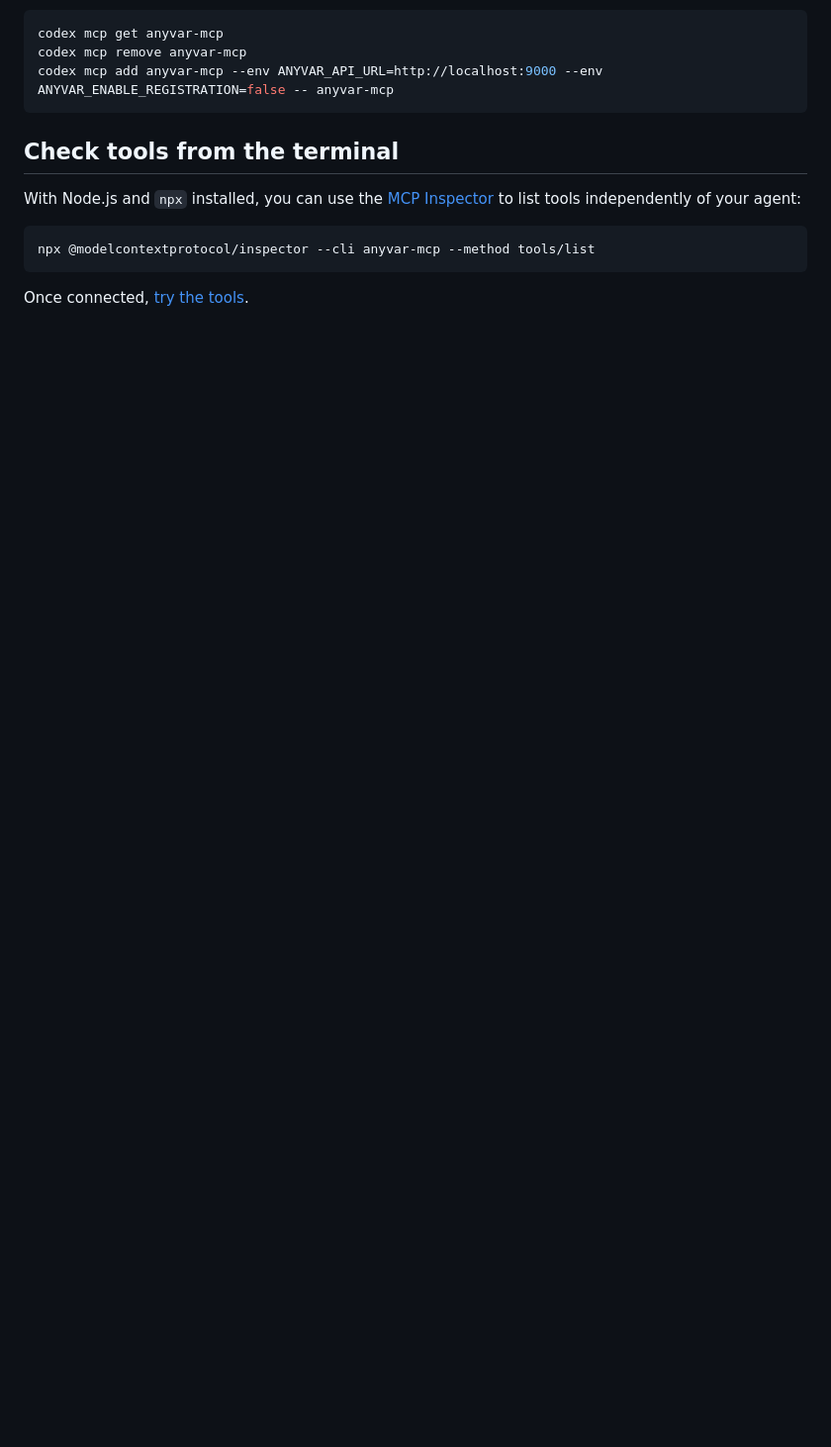
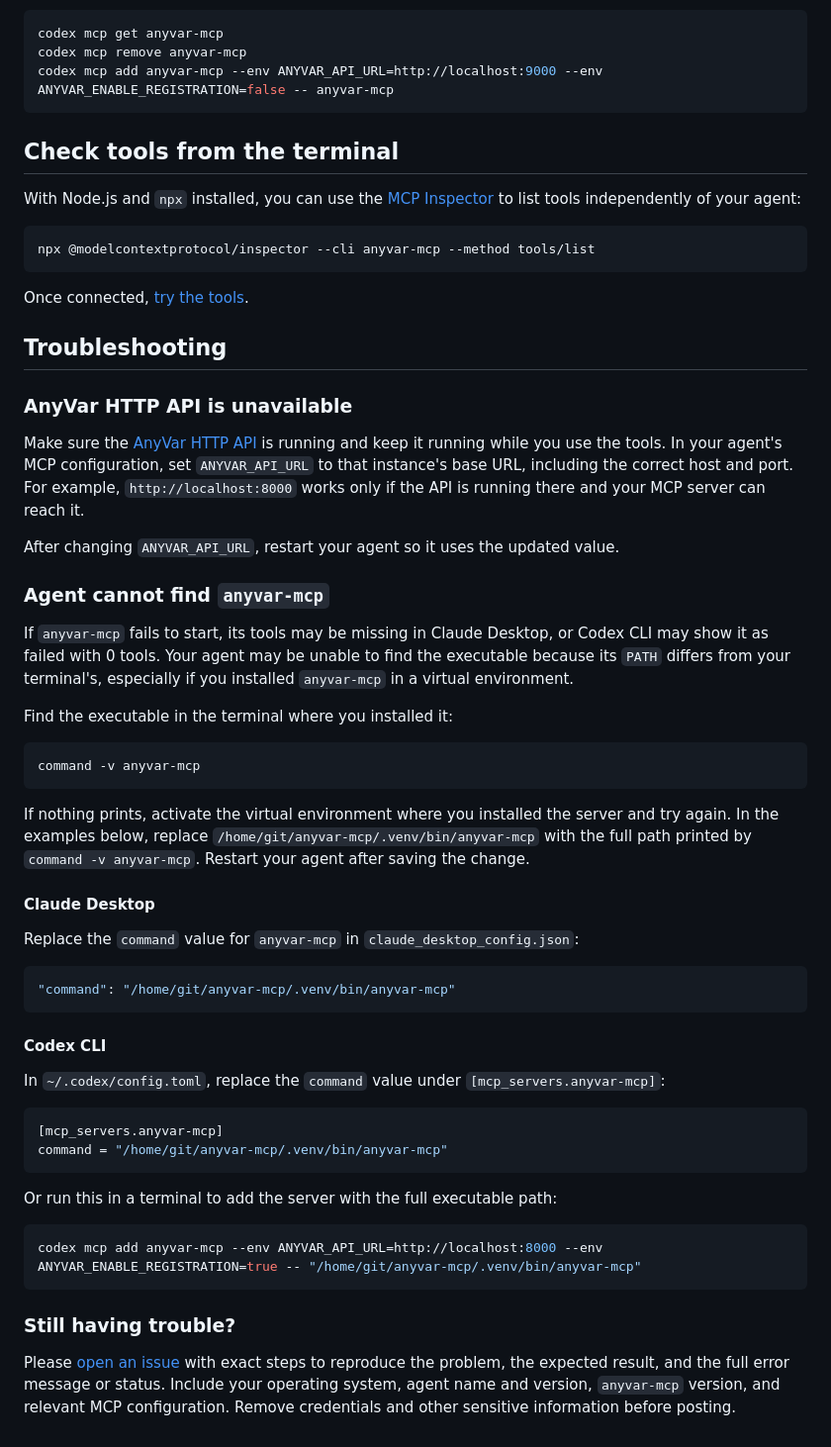
Before and after one commit to GenomicMedLab/anyvar-mcp, a Markdown page: docs/connect.md, the part around one of its changes. Shown at 99% size. GitHub-like rendering; blank space fills up the shorter version.

Commit message:
docs: add troubleshooting guidance
* when connecting to ai agent

````diff
--- a/docs/connect.md
+++ b/docs/connect.md
@@ -107,3 +105,65 @@ npx @modelcontextprotocol/inspector --cli anyvar-mcp --method tools/list
 ```
 
 Once connected, [try the tools](quickstart.md#use-the-tools-with-your-ai-agent).
+
+## Troubleshooting
+
+### AnyVar HTTP API is unavailable
+
+Make sure the [AnyVar HTTP API](dependencies.md#start-the-anyvar-http-api) is
+running and keep it running while you use the tools. In your agent's MCP
+configuration, set `ANYVAR_API_URL` to that instance's base URL, including the
+correct host and port. For example, `http://localhost:8000` works only if the API
+is running there and your MCP server can reach it.
+
+After changing `ANYVAR_API_URL`, restart your agent so it uses the updated value.
+
+### Agent cannot find `anyvar-mcp`
+
+If `anyvar-mcp` fails to start, its tools may be missing in Claude Desktop,
+or Codex CLI may show it as failed with 0 tools. Your agent may be unable to
+find the executable because its `PATH` differs from your terminal's, especially
+if you installed `anyvar-mcp` in a virtual environment.
+
+Find the executable in the terminal where you installed it:
+
+```shell
+command -v anyvar-mcp
+```
+
+If nothing prints, activate the virtual environment where you installed the
+server and try again. In the examples below, replace
+`/home/git/anyvar-mcp/.venv/bin/anyvar-mcp` with the full path printed by
+`command -v anyvar-mcp`. Restart your agent after saving the change.
+
+#### Claude Desktop
+
+Replace the `command` value for `anyvar-mcp` in `claude_desktop_config.json`:
+
+```json
+"command": "/home/git/anyvar-mcp/.venv/bin/anyvar-mcp"
+```
+
+#### Codex CLI
+
+In `~/.codex/config.toml`, replace the `command` value under
+`[mcp_servers.anyvar-mcp]`:
+
+```toml
+[mcp_servers.anyvar-mcp]
+command = "/home/git/anyvar-mcp/.venv/bin/anyvar-mcp"
+```
+
+Or run this in a terminal to add the server with the full executable path:
+
+```shell
+codex mcp add anyvar-mcp --env ANYVAR_API_URL=http://localhost:8000 --env ANYVAR_ENABLE_REGISTRATION=true -- "/home/git/anyvar-mcp/.venv/bin/anyvar-mcp"
+```
+
+### Still having trouble?
+
+Please [open an issue](https://github.com/genomicmedlab/anyvar-mcp/issues/new)
+with exact steps to reproduce the problem, the expected result, and the full
+error message or status. Include your operating system, agent name and version,
+`anyvar-mcp` version, and relevant MCP configuration.
+Remove credentials and other sensitive information before posting.
````
Also changed, not shown: other parts of docs/connect.md (+21 -23 lines), docs/quickstart.md (+3 -11 lines).
